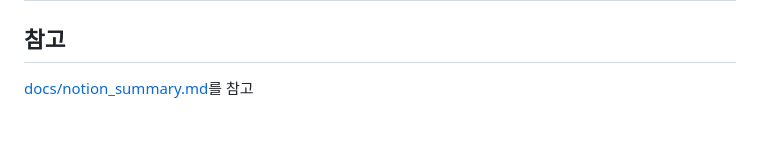
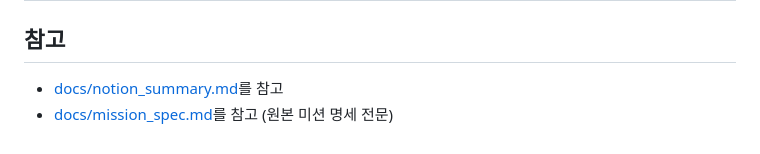
Before and after one commit to Islajin/Isla_Codyssey, a Markdown page: E1_3/README.md, the part around the change. GitHub-like rendering.

Commit message:
docs: E1_3에 원본 미션 명세(mission_spec.md) 추가
노션에 그대로 옮길 수 있도록 과제 안내문 전문을 깔끔한 마크다운으로 정리하고
README에서 링크를 연결한다.

```diff
--- a/E1_3/README.md
+++ b/E1_3/README.md
@@ -182,4 +182,5 @@ def mac_score_1d(pattern_flat, filter_flat, n):
 
 ## 참고
 
- [docs/notion_summary.md](docs/notion_summary.md)를 참고
+- [docs/notion_summary.md](docs/notion_summary.md)를 참고
+- [docs/mission_spec.md](docs/mission_spec.md)를 참고 (원본 미션 명세 전문)
```
Also changed, not shown: E1_3/docs/mission_spec.md (added, +297 -0 lines).
